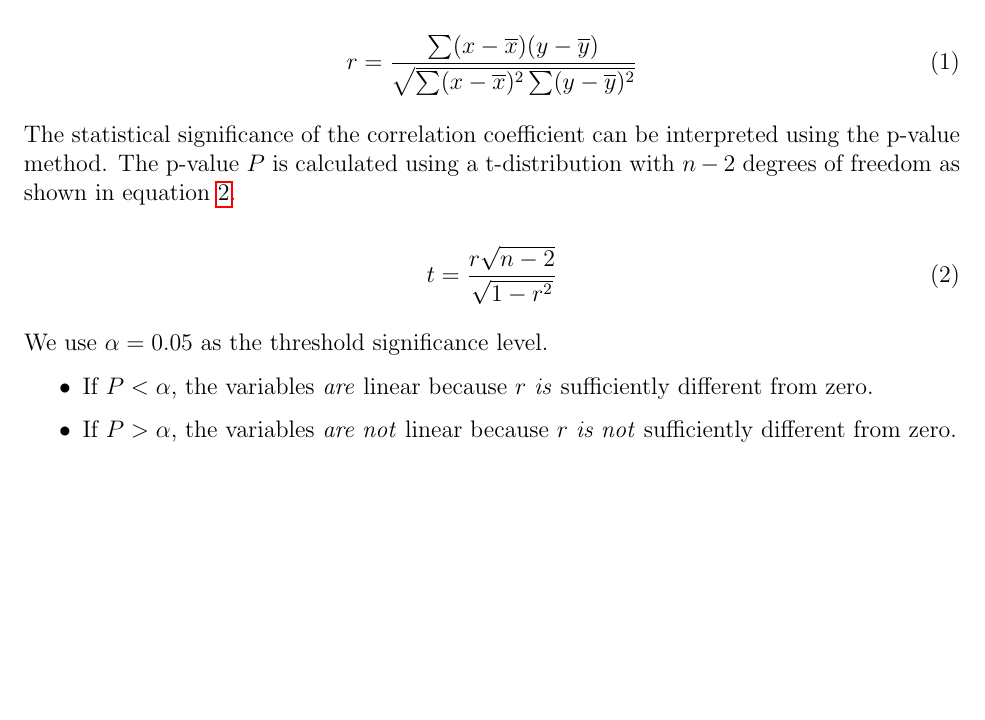
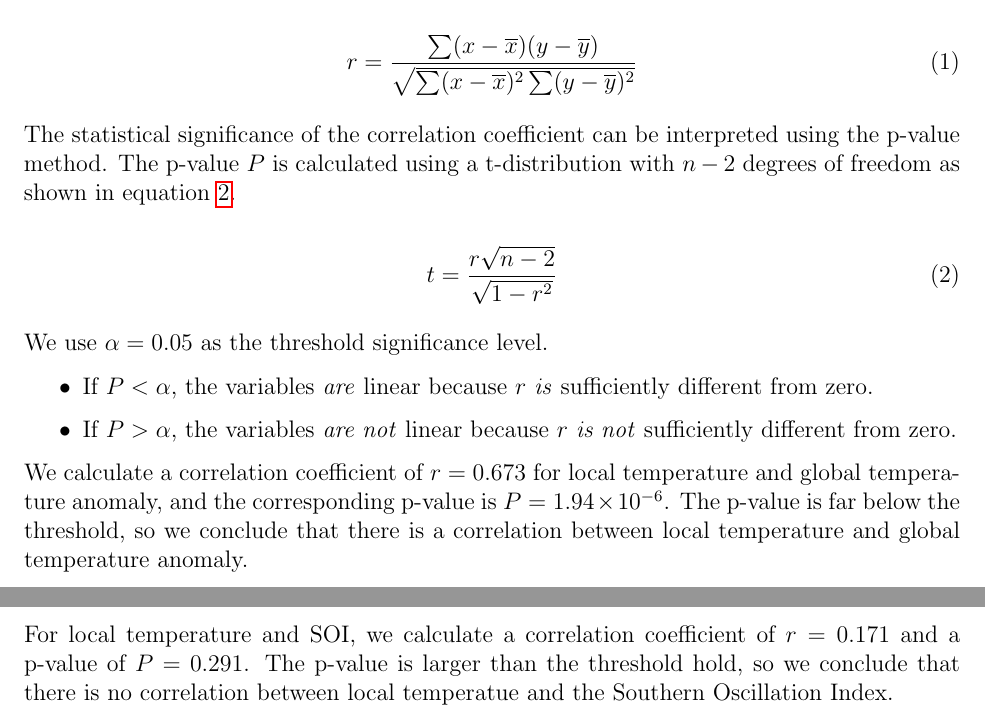
Before and after one commit to chimnz/climate-change-project, a LaTeX document (doc/main.tex): part of page 6 of 6 before the commit and two parts of pages 6 and 7 of 7 after it, the two joined at a grey line, cut so that both start at the same text, the shorter picture padded with empty space. Compiled offline with pdfLaTeX.

Commit message:
State results of correlation coefficient calculations.

```diff
--- a/doc/main.tex
+++ b/doc/main.tex
@@ -204,4 +204,17 @@ We use $\alpha = 0.05$ as the threshold significance level.
 	linear because $r$ \textit{is not} sufficiently different from zero.
 \end{itemize}
 
+We calculate a correlation coefficient of $r = 0.673$ for
+local temperature and global temperature anomaly,
+and the corresponding p-value is $P = 1.94 \times 10^{-6}$.
+The p-value is far below the threshold, so we conclude that
+there is a correlation between local temperature and
+global temperature anomaly.
+
+For local temperature and SOI, we calculate a correlation
+coefficient of $r = 0.171$ and a p-value of $P = 0.291$.
+The p-value is larger than the threshold hold, so we
+conclude that there is no correlation between local temperatue
+and the Southern Oscillation Index.
+
 \end{document}
```
Also changed, not shown: doc/main.pdf.
